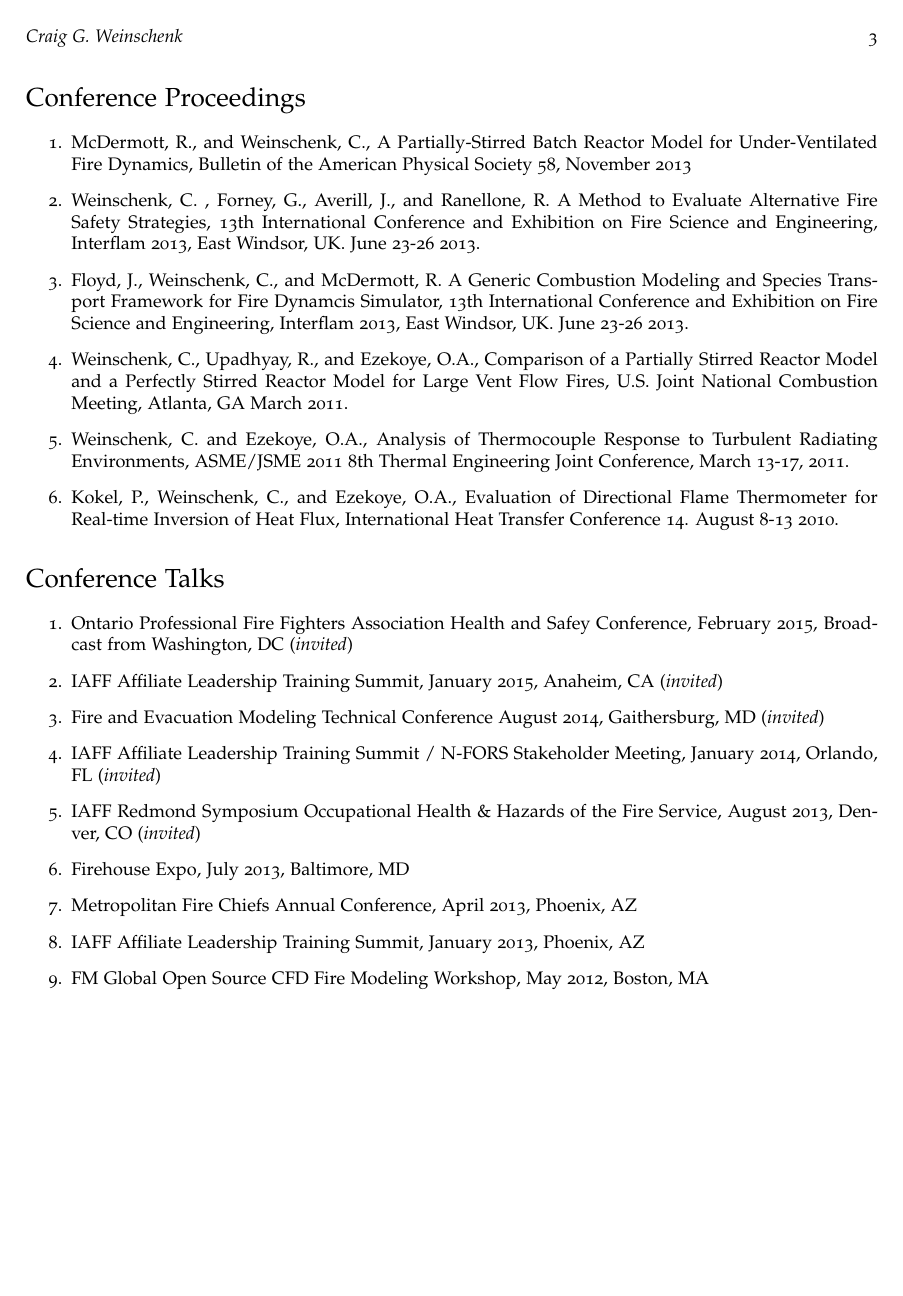
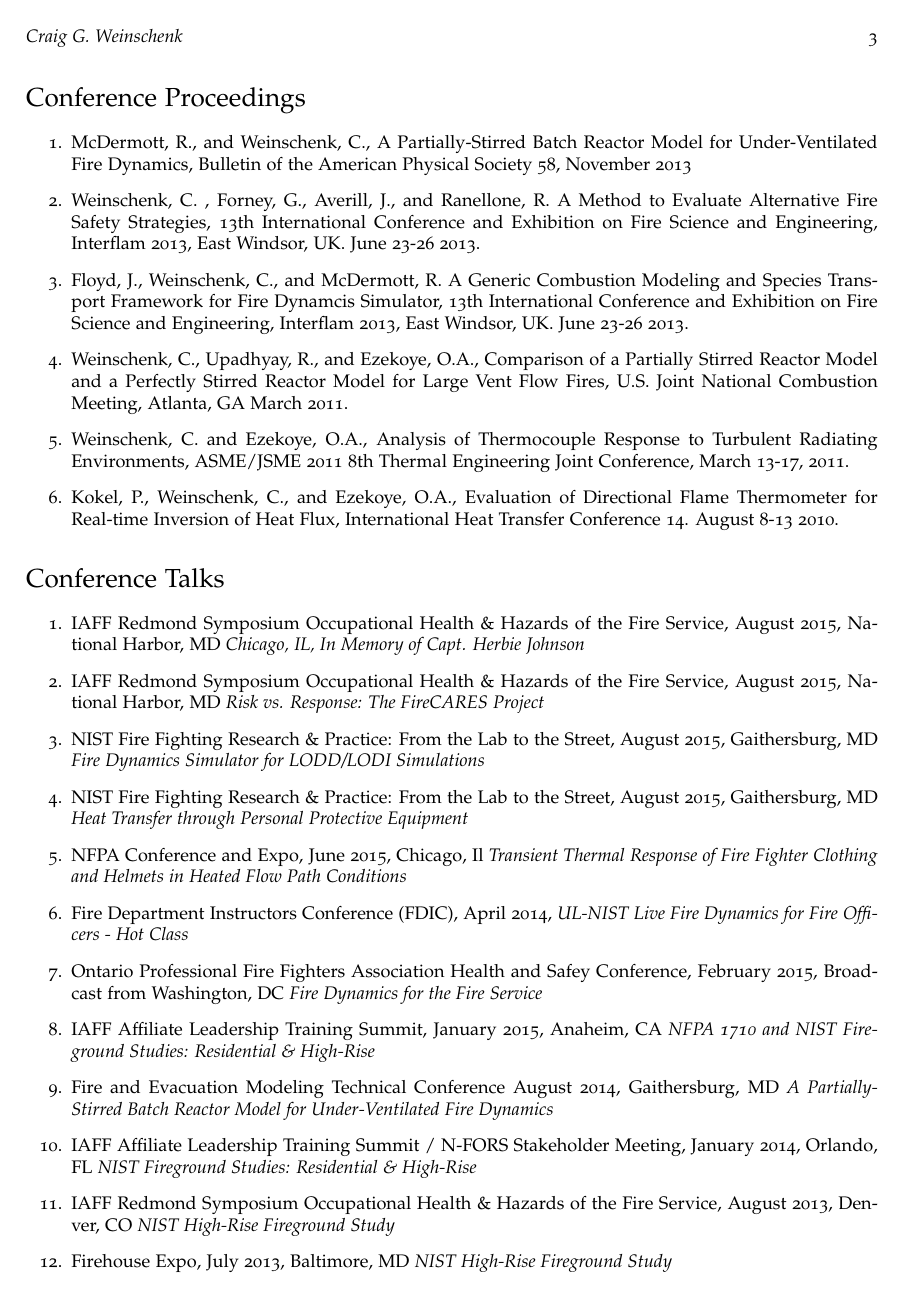
Before and after one commit to cweinschenk/cweinschenk, a LaTeX CV (CV/cv_cgw.tex): page 3 of 4. Compiled offline with pdfLaTeX.

Commit message:
updated CV

```diff
--- a/CV/cv_cgw.tex
+++ b/CV/cv_cgw.tex
@@ -157,18 +157,24 @@ Developed solutions for safely and efficiently greasing rail lines and for clean
 
 \section*{Conference Talks}
 \begin{enumerate}
-\item Ontario Professional Fire Fighters Association Health and Safey Conference, February 2015, Broadcast from Washington, DC ({\em invited})
-\item IAFF Affiliate Leadership Training Summit, January 2015, Anaheim, CA ({\em invited})
-\item Fire and Evacuation Modeling Technical Conference August 2014, Gaithersburg, MD ({\em invited})
-\item IAFF Affiliate Leadership Training Summit / N-FORS Stakeholder Meeting, January 2014, Orlando, FL ({\em invited})
-\item IAFF Redmond Symposium Occupational Health \& Hazards of the Fire Service, August 2013, Denver, CO ({\em invited})
-\item Firehouse Expo, July 2013, Baltimore, MD
-\item Metropolitan Fire Chiefs Annual Conference, April 2013, Phoenix, AZ
-\item IAFF Affiliate Leadership Training Summit, January 2013, Phoenix, AZ
-\item FM Global Open Source CFD Fire Modeling Workshop, May 2012, Boston, MA
+\item IAFF Redmond Symposium Occupational Health \& Hazards of the Fire Service, August 2015, National Harbor, MD {\em Chicago, IL, In Memory of Capt. Herbie Johnson}
+\item IAFF Redmond Symposium Occupational Health \& Hazards of the Fire Service, August 2015, National Harbor, MD {\em Risk vs. Response: The FireCARES Project}
+\item NIST Fire Fighting Research \& Practice: From the Lab to the Street, August 2015, Gaithersburg, MD {\em Fire Dynamics Simulator for LODD/LODI Simulations}
+\item NIST Fire Fighting Research \& Practice: From the Lab to the Street, August 2015, Gaithersburg, MD {\em Heat Transfer through Personal Protective Equipment}
+\item NFPA Conference and Expo, June 2015, Chicago, Il {\em Transient Thermal Response of Fire Fighter Clothing and Helmets in Heated Flow Path Conditions}
+\item Fire Department Instructors Conference (FDIC), April 2014, {\em UL-NIST Live Fire Dynamics for Fire Officers - Hot Class}
+\item Ontario Professional Fire Fighters Association Health and Safey Conference, February 2015, Broadcast from Washington, DC {\em Fire Dynamics for the Fire Service}
+\item IAFF Affiliate Leadership Training Summit, January 2015, Anaheim, CA {\em NFPA 1710 and NIST Fireground Studies: Residential \& High-Rise}
+\item Fire and Evacuation Modeling Technical Conference August 2014, Gaithersburg, MD {\em A Partially-Stirred Batch Reactor Model for Under-Ventilated Fire Dynamics}
+\item IAFF Affiliate Leadership Training Summit / N-FORS Stakeholder Meeting, January 2014, Orlando, FL {\em NIST Fireground Studies: Residential \& High-Rise}
+\item IAFF Redmond Symposium Occupational Health \& Hazards of the Fire Service, August 2013, Denver, CO {\em NIST High-Rise Fireground Study}
+\item Firehouse Expo, July 2013, Baltimore, MD {\em NIST High-Rise Fireground Study}
+\item Metropolitan Fire Chiefs Annual Conference, April 2013, Phoenix, AZ {\em NIST High-Rise Fireground Study}
+\item IAFF Affiliate Leadership Training Summit, January 2013, Phoenix, AZ {\em NIST High-Rise Fireground Study}
+\item FM Global Open Source CFD Fire Modeling Workshop, May 2012, Boston, MA {\em A Lumped Species Approach to Modeling Simple Chemistry in Under-Ventilated Fires}
 \end{enumerate}
 
-\clearpage
+%\clearpage
 
 \section*{Skills and Coursework}
 \begin{multicols}{2}
```
Also changed, not shown: CV/cv_cgw.tex (9 more changed lines). Lines whose indentation alone changed are shown as unchanged.
